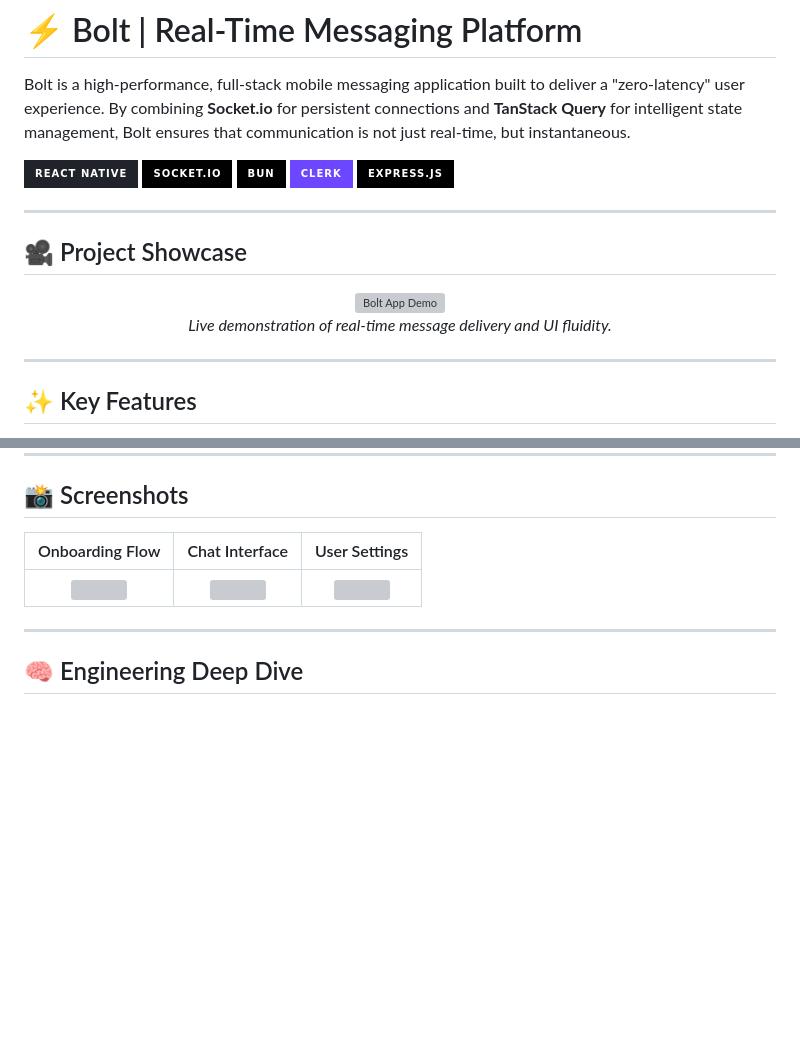
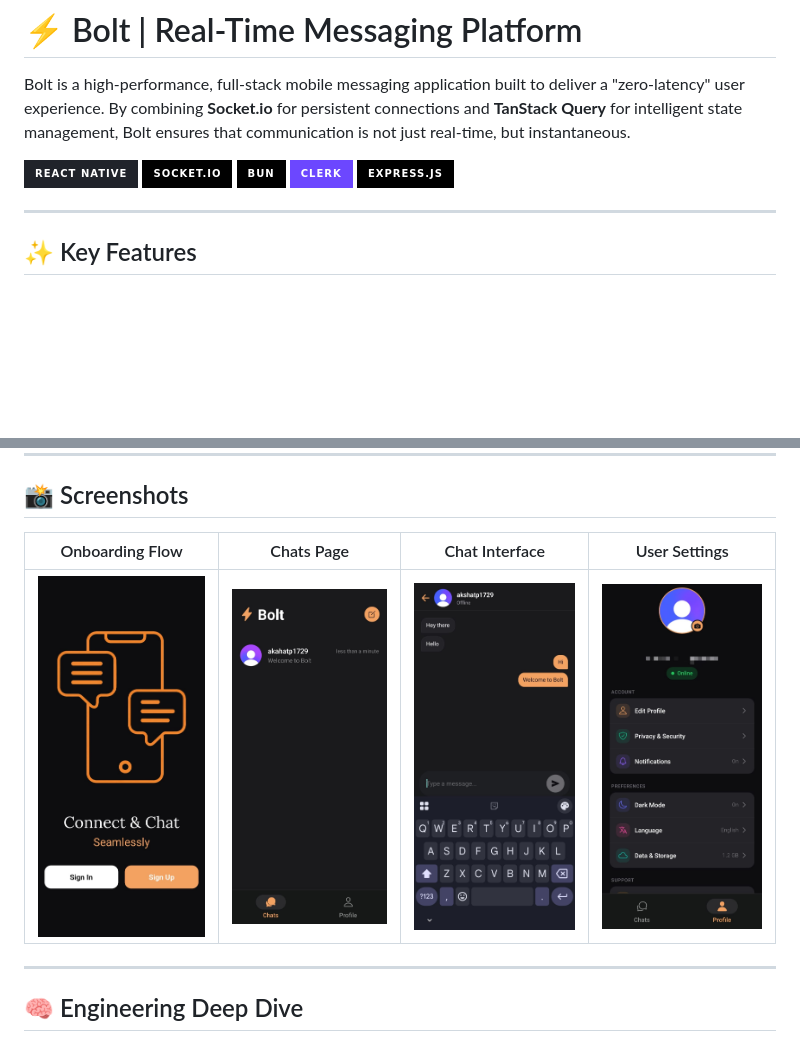
Before and after one commit to AkshatPatil101/chatApi, a Markdown page: README.md, 2 parts joined by grey strips. Drawn GitHub-style; badges without logos; blank space fills up the shorter version; grey boxes are pictures that could not be loaded.

Commit message:
photos to readme

```diff
--- a/README.md
+++ b/README.md
@@ -7,16 +7,6 @@ Bolt is a high-performance, full-stack mobile messaging application built to del
 ![Bun](https://img.shields.io/badge/Bun-000000?style=for-the-badge&logo=bun&logoColor=white)
 ![Clerk](https://img.shields.io/badge/Clerk-6C47FF?style=for-the-badge&logo=clerk&logoColor=white)
 ![Express](https://img.shields.io/badge/Express.js-000000?style=for-the-badge&logo=express&logoColor=white)
-
----
-
-## 🎥 Project Showcase
-
-<p align="center">
-  <img src="assets/demo.gif" alt="Bolt App Demo" width="300px" />
-  <br>
-  <em>Live demonstration of real-time message delivery and UI fluidity.</em>
-</p>
 
 ---
 
@@ -46,9 +36,9 @@ Bolt is a high-performance, full-stack mobile messaging application built to del
 
 ## 📸 Screenshots
 
-| Onboarding Flow | Chat Interface | User Settings |
-| :---: | :---: | :---: |
-| <img src="assets/screen1.png" width="200" /> | <img src="assets/screen2.png" width="200" /> | <img src="assets/screen3.png" width="200" /> |
+| Onboarding Flow | Chats Page | Chat Interface | User Settings |
+| :---: | :---: | :---: | :---: |
+| <img src="mobile/assets/SignUpPage.jpeg" width="200" /> | <img src="mobile/assets/ChatPage2.jpeg" width="200" /> | <img src="mobile/assets/ChatPage.jpeg" width="200" /> | <img src="mobile/assets/ProfilePage.jpeg" width="200" /> |
 
 ---
 
```
